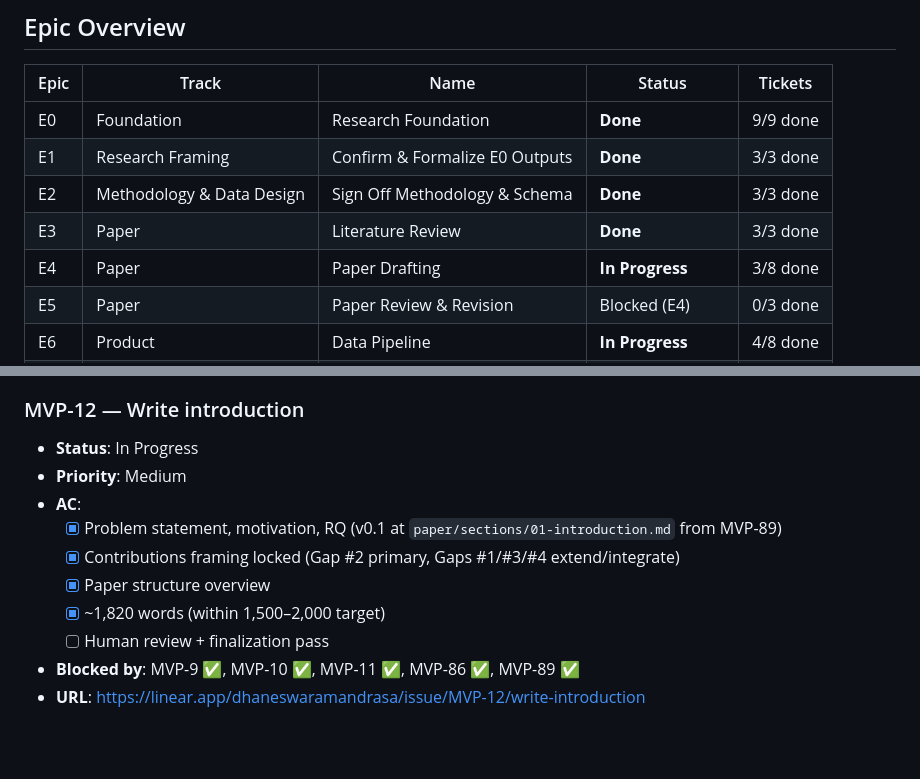
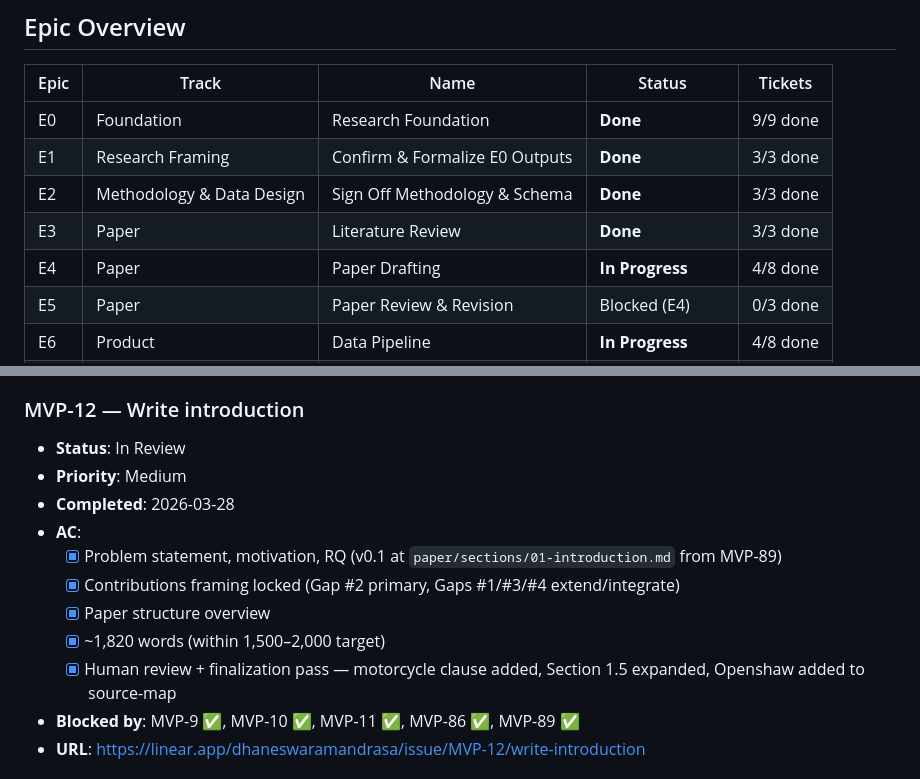
Before and after one commit to dhaneswaramandrasa/Jabodetabek-Transit-Equity-Mapper, a Markdown page: docs/EPICS_TASKS.md, 2 parts joined by grey strips. GitHub-like rendering; blank space fills up the shorter version.

```diff
--- a/docs/EPICS_TASKS.md
+++ b/docs/EPICS_TASKS.md
@@ -15,7 +15,7 @@
 | E1 | Research Framing | Confirm & Formalize E0 Outputs | **Done** | 3/3 done |
 | E2 | Methodology & Data Design | Sign Off Methodology & Schema | **Done** | 3/3 done |
 | E3 | Paper | Literature Review | **Done** | 3/3 done |
-| E4 | Paper | Paper Drafting | **In Progress** | 3/8 done |
+| E4 | Paper | Paper Drafting | **In Progress** | 4/8 done |
 | E5 | Paper | Paper Review & Revision | Blocked (E4) | 0/3 done |
 | E6 | Product | Data Pipeline | **In Progress** | 4/8 done |
 | E7 | Product | UI Foundation | Blocked (E6) | 0/4 done |
@@ -368,14 +368,15 @@ MVP-2 (Done) ─────────────┐
 - **URL**: https://linear.app/dhaneswaramandrasa/issue/MVP-89/implement-dual-agent-convergence-drafting-for-introduction-discussion
 
 ### MVP-12 — Write introduction
-- **Status**: In Progress
+- **Status**: In Review
 - **Priority**: Medium
+- **Completed**: 2026-03-28
 - **AC**:
   - [x] Problem statement, motivation, RQ (v0.1 at `paper/sections/01-introduction.md` from MVP-89)
   - [x] Contributions framing locked (Gap #2 primary, Gaps #1/#3/#4 extend/integrate)
   - [x] Paper structure overview
   - [x] ~1,820 words (within 1,500–2,000 target)
-  - [ ] Human review + finalization pass
+  - [x] Human review + finalization pass — motorcycle clause added, Section 1.5 expanded, Openshaw added to source-map
 - **Blocked by**: MVP-9 ✅, MVP-10 ✅, MVP-11 ✅, MVP-86 ✅, MVP-89 ✅
 - **URL**: https://linear.app/dhaneswaramandrasa/issue/MVP-12/write-introduction
 
```
Also changed, not shown: docs/source-map.md (+4 -3 lines), paper/sections/01-introduction.md (+2 -2 lines).
